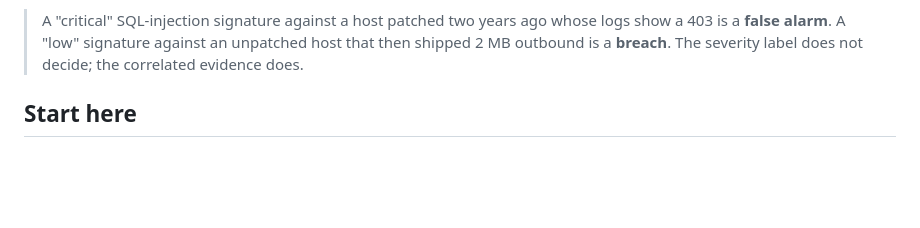
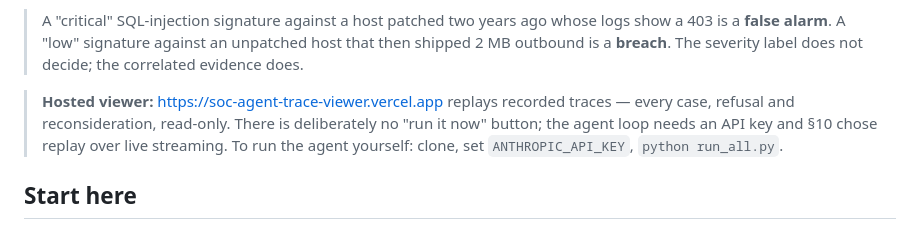
Before and after one commit to Graybeep/Dropout_Autonomous-SOC-Investigation-Response-Agent, a Markdown page: README.md, the part around the change. Drawn GitHub-style; blank space fills up the shorter version.

```diff
--- a/README.md
+++ b/README.md
@@ -13,6 +13,11 @@ new evidence, a tool failure, or a human override arrives.
 > logs show a 403 is a **false alarm**. A "low" signature against an unpatched host
 > that then shipped 2 MB outbound is a **breach**. The severity label does not
 > decide; the correlated evidence does.
+
+> **Hosted viewer:** <https://soc-agent-trace-viewer.vercel.app> replays recorded traces — every case, refusal and
+> reconsideration, read-only. There is deliberately no "run it now" button; the
+> agent loop needs an API key and §10 chose replay over live streaming.
+> To run the agent yourself: clone, set `ANTHROPIC_API_KEY`, `python run_all.py`.
 
 ## Start here
 
```
Also changed, not shown: Toknow/DECISIONS.md (+51 -0 lines).
